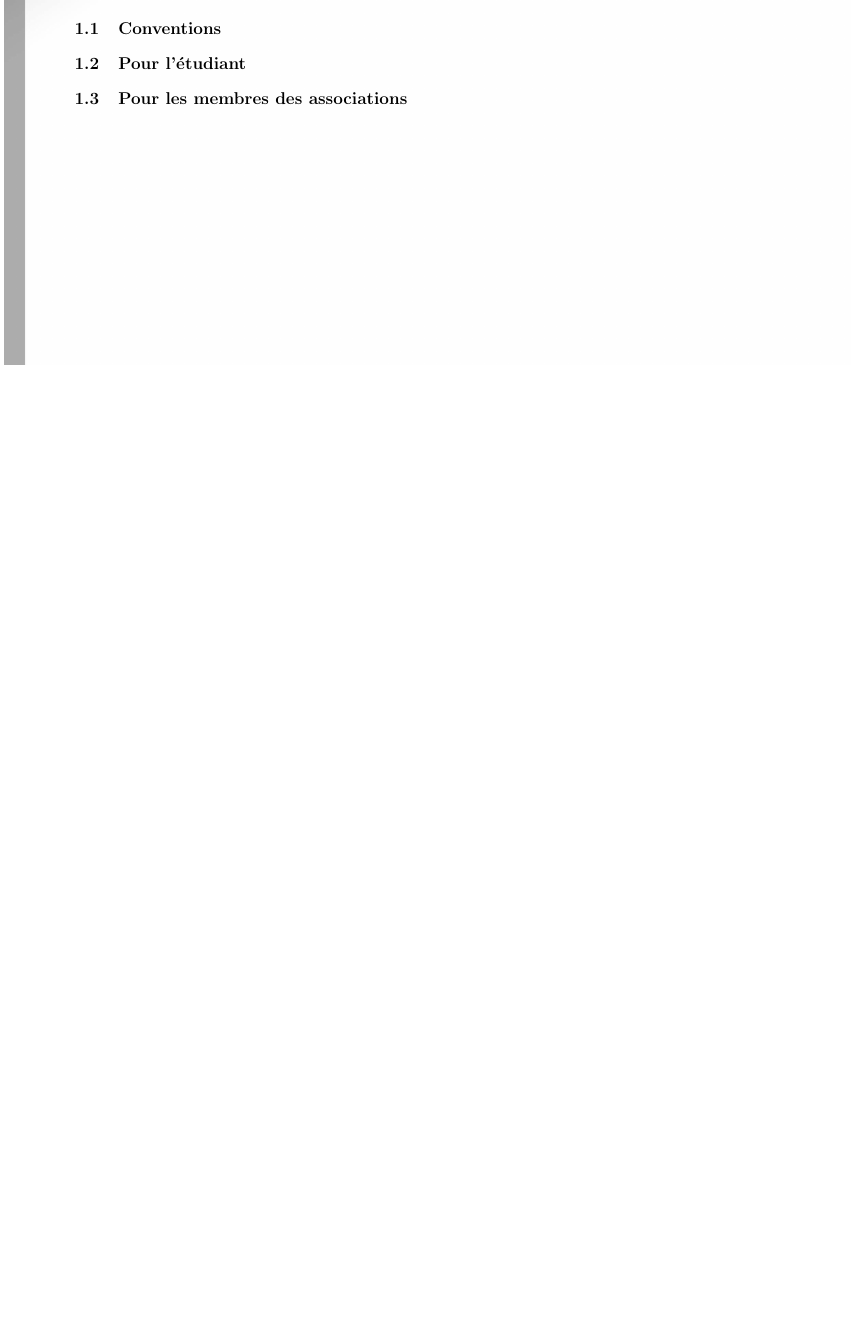
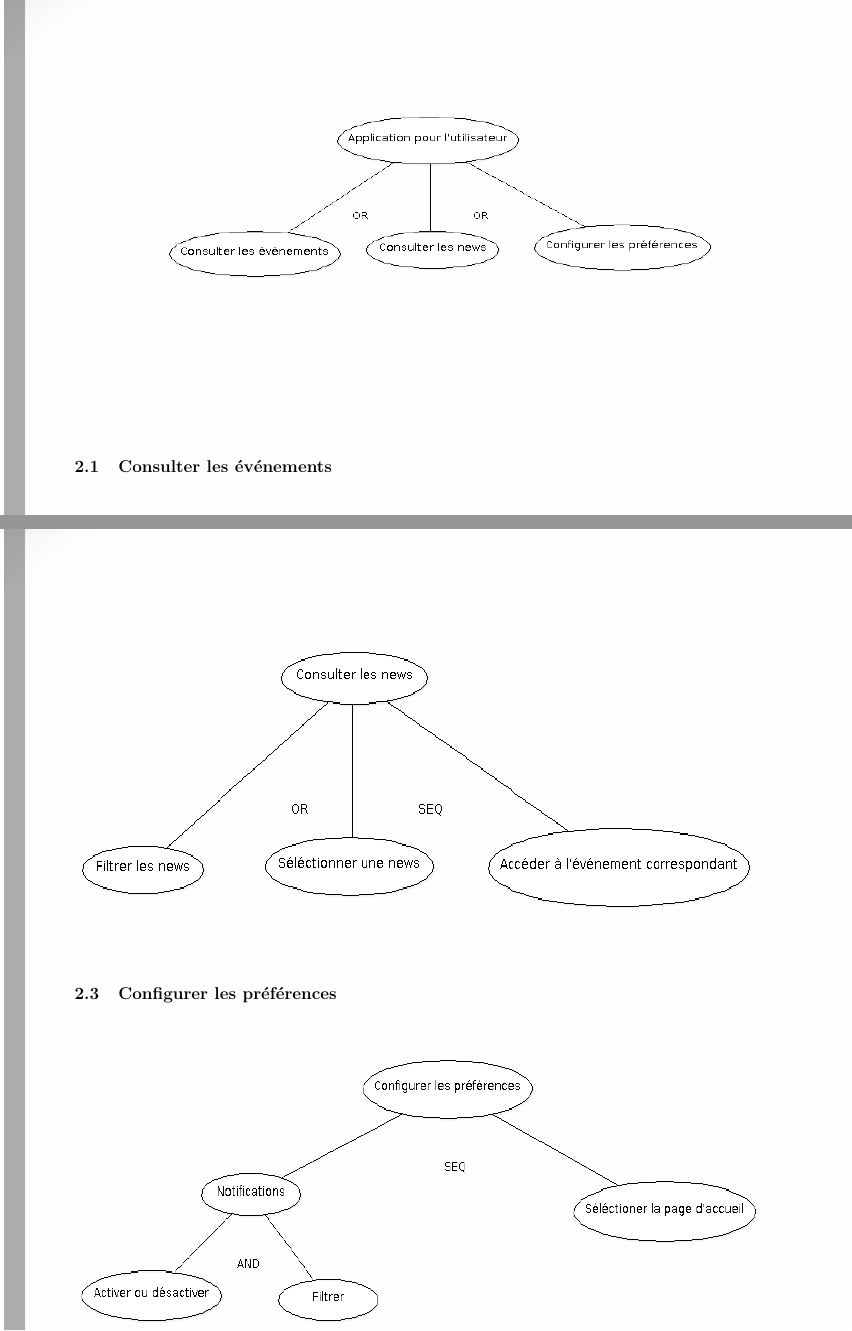
Before and after one commit to luiza-cicone/Grand-Cercle, a LaTeX document (Docs/SpecExternes/SpecExternes.tex): part of page 3 of 6 before the commit and two parts of pages 4 and 5 of 8 after it, the two joined at a grey line, cut at the place of the change, the shorter picture padded with empty space. Compiled offline with pdfLaTeX.

Commit message:
spec externes

```diff
--- a/Docs/SpecExternes/SpecExternes.tex
+++ b/Docs/SpecExternes/SpecExternes.tex
@@ -142,4 +148,8 @@ $ $\\
 
 \section{Modèle de tâches}
+\vfill
+\begin{figure}[h!]
+\includegraphics[width=18cm,height=8cm]{taches_generales.png}
+\end{figure}
 
-\subsection{Conventions}
+\subsection{Consulter les événements}
@@ -146,7 +161,9 @@ $ $\\
 
 
-\subsection{Pour l'étudiant}
+\subsection{Consulter les news}
+\vfill
+\begin{figure}[h!]
+\includegraphics[width=18cm,height=8cm]{consulter_news.png}
+\end{figure}
 
-\subsection{Pour les membres des associations}
-
-\newpage
+\subsection{Configurer les préférences}
```
Also changed, not shown: Docs/SpecExternes/SpecExternes.pdf, Docs/SpecExternes/cas_utilisation.png (added), Docs/SpecExternes/configurer_preferences.png (added), Docs/SpecExternes/consulter_evenements.png (added), Docs/SpecExternes/consulter_news.png (added), Docs/SpecExternes/taches_generales.png (added), Docs/SpecExternes/SpecExternes.tex (16 more changed lines), 5 other files.
